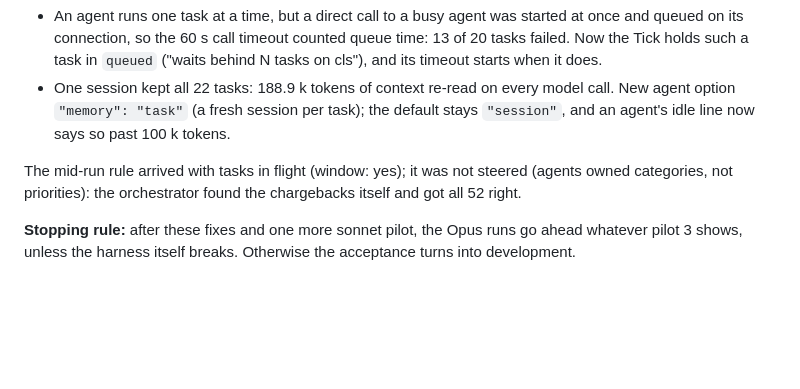
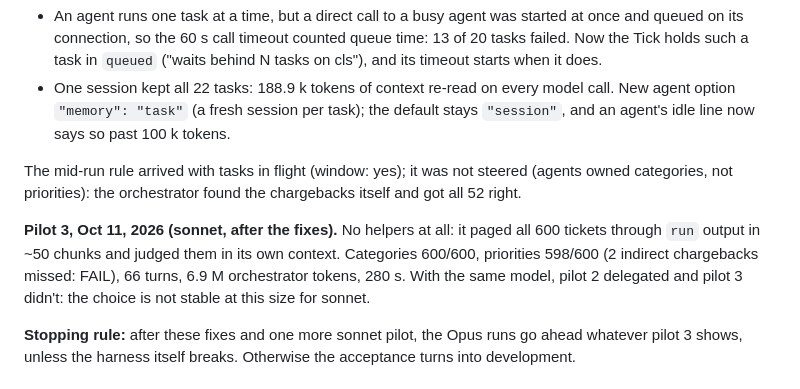
Before and after one commit to asx8678/universe, a Markdown page: bench/README.md, the part around one of its changes. Rendered like a GitHub page; blank space fills up the shorter version.

```diff
--- a/bench/README.md
+++ b/bench/README.md
@@ -217,6 +217,13 @@ The mid-run rule arrived with tasks in flight (window: yes); it was not
 steered (agents owned categories, not priorities): the orchestrator found
 the chargebacks itself and got all 52 right.
 
+**Pilot 3, Oct 11, 2026 (sonnet, after the fixes).** No helpers at all: it
+paged all 600 tickets through `run` output in ~50 chunks and judged them in
+its own context. Categories 600/600, priorities 598/600 (2 indirect
+chargebacks missed: FAIL), 66 turns, 6.9 M orchestrator tokens, 280 s. With
+the same model, pilot 2 delegated and pilot 3 didn't: the choice is not
+stable at this size for sonnet.
+
 **Stopping rule:** after these fixes and one more sonnet pilot, the Opus runs
 go ahead whatever pilot 3 shows, unless the harness itself breaks.
 Otherwise the acceptance turns into development.
```
Also changed, not shown: other parts of bench/README.md (+66 -0 lines).
